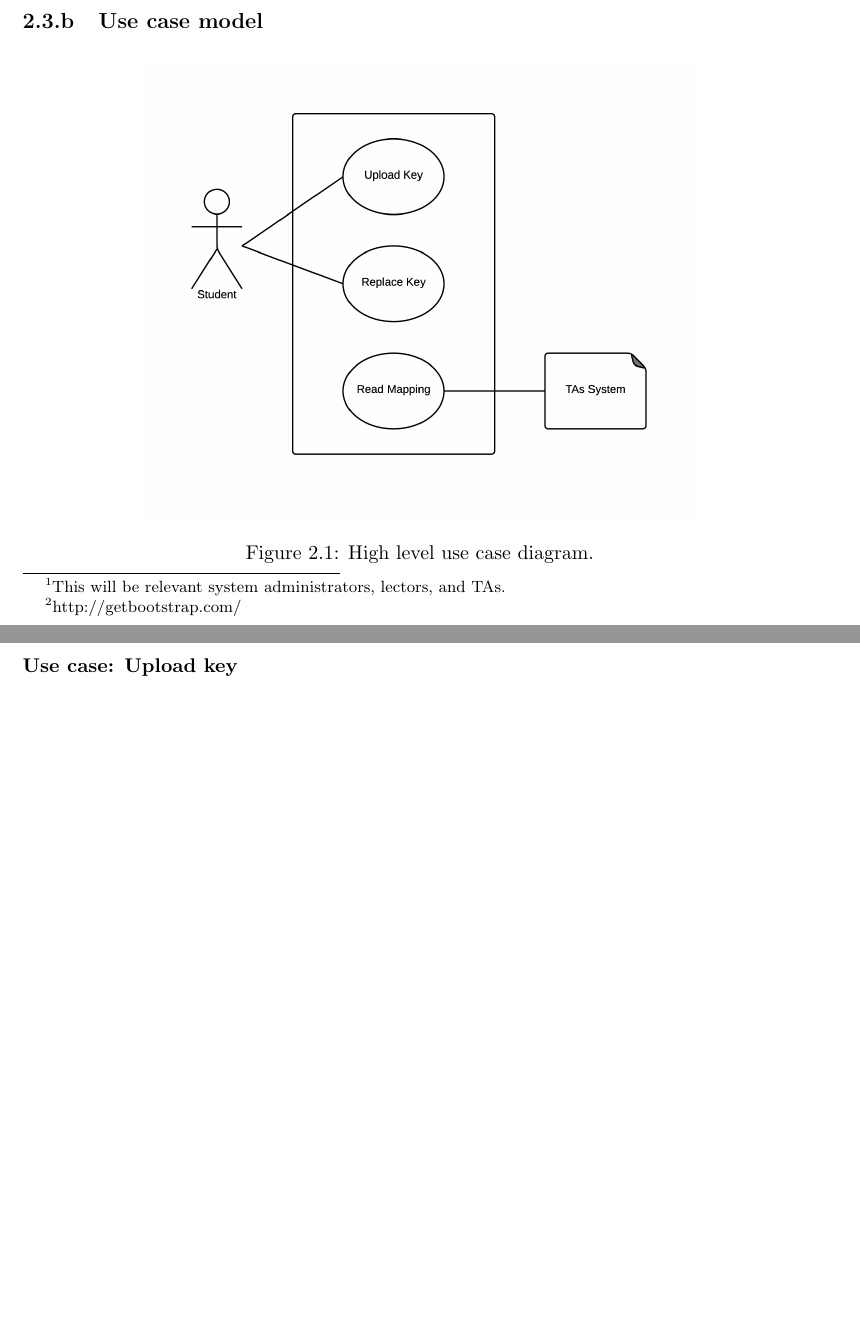
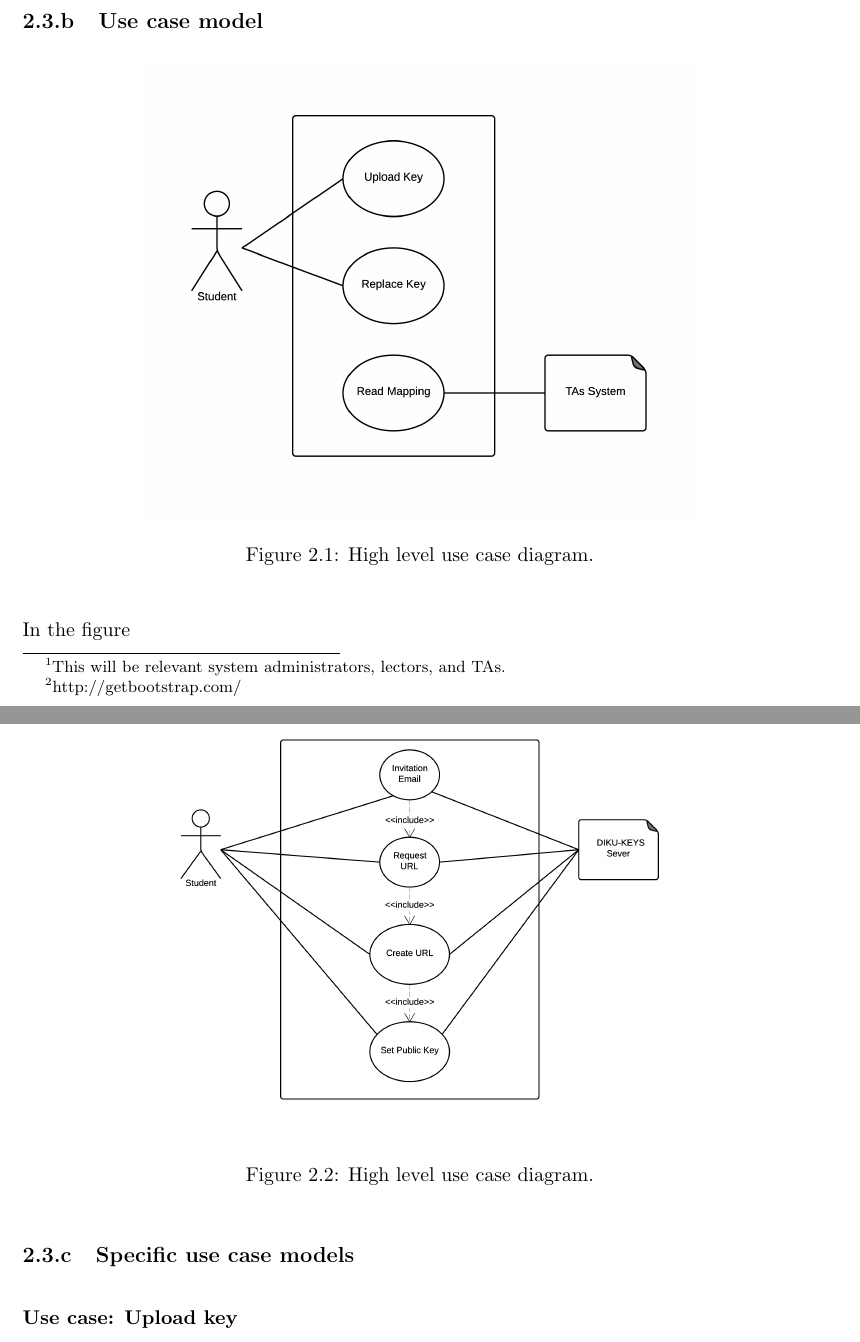
Before and after one commit to frenzeldk/DIKU-Keyserver, a LaTeX thesis (docs/delrapport_2/aflevering2.tex): two parts of pages 7 and 8 of 24, joined at a grey line, cut so that both start at the same text, the shorter picture padded with empty space. Compiled offline with pdfLaTeX.

Commit message:
estimate of latefees. Use diagrams imported and a bit of LaTeX package control

```diff
--- a/docs/delrapport_2/aflevering2.tex
+++ b/docs/delrapport_2/aflevering2.tex
@@ -21,8 +21,7 @@
 
 
 
-\usepackage{courier}
-\usepackage{amsmath}
+\usepackage{courier} % The font we use.
 \usepackage[a4paper, hmargin={2.8cm, 2.8cm}, vmargin={2.5cm, 2.5cm}]{geometry}
 \usepackage{eso-pic} % \AddToShipoutPicture
 \usepackage{graphicx} % \includegraphics
@@ -30,13 +29,14 @@
 \usepackage[utf8]{inputenc}
 \usepackage{amsfonts,amsmath,amssymb}
 \usepackage[colorinlistoftodos]{todonotes}
-\usepackage{gauss}
+%\usepackage{gauss} % Gauss Matrix
+\usepackage{float} % This will allow precise picture placement, use [H].
 \usepackage{enumitem}
 \usepackage{hyperref}
 \usepackage{microtype}
-\usepackage{booktabs}
-\usepackage{listings} %code parsing
-\lstset{language=bash} %java code
+\usepackage{booktabs} % This package provide some additional commands to enhance the quality of tables in LaTeX.
+\usepackage{listings} % code parsing.
+\lstset{language=bash} % Set bash syntax.
 \newcommand{\code}[1]{\texttt{#1}}
 
 \newlist{SubItemList}{itemize}{1}
@@ -147,11 +147,21 @@ Non-functional requirements are system requirements which do not describe the ac
 \end{itemize}
 
 \subsection{Use case model}
-\begin{figure}[h!]
+\begin{figure}[H]
 \centering
 \includegraphics[width=0.7\textwidth]{pictures/use_case_pksu_del2_b_high}
 \caption{High level use case diagram.}
 \label{fig:use_case_diagram_high_level}
+\end{figure}
+
+
+In the figure
+
+\begin{figure}[H]
+\centering
+\includegraphics[width=0.7\textwidth]{pictures/use_case_pksu_del2_b_example}
+\caption{High level use case diagram.}
+\label{fig:use_case_diagram_example}
 \end{figure}
 
 \subsection{Specific use case models}
```
Also changed, not shown: latefees.md (added, +3 -0 lines).
